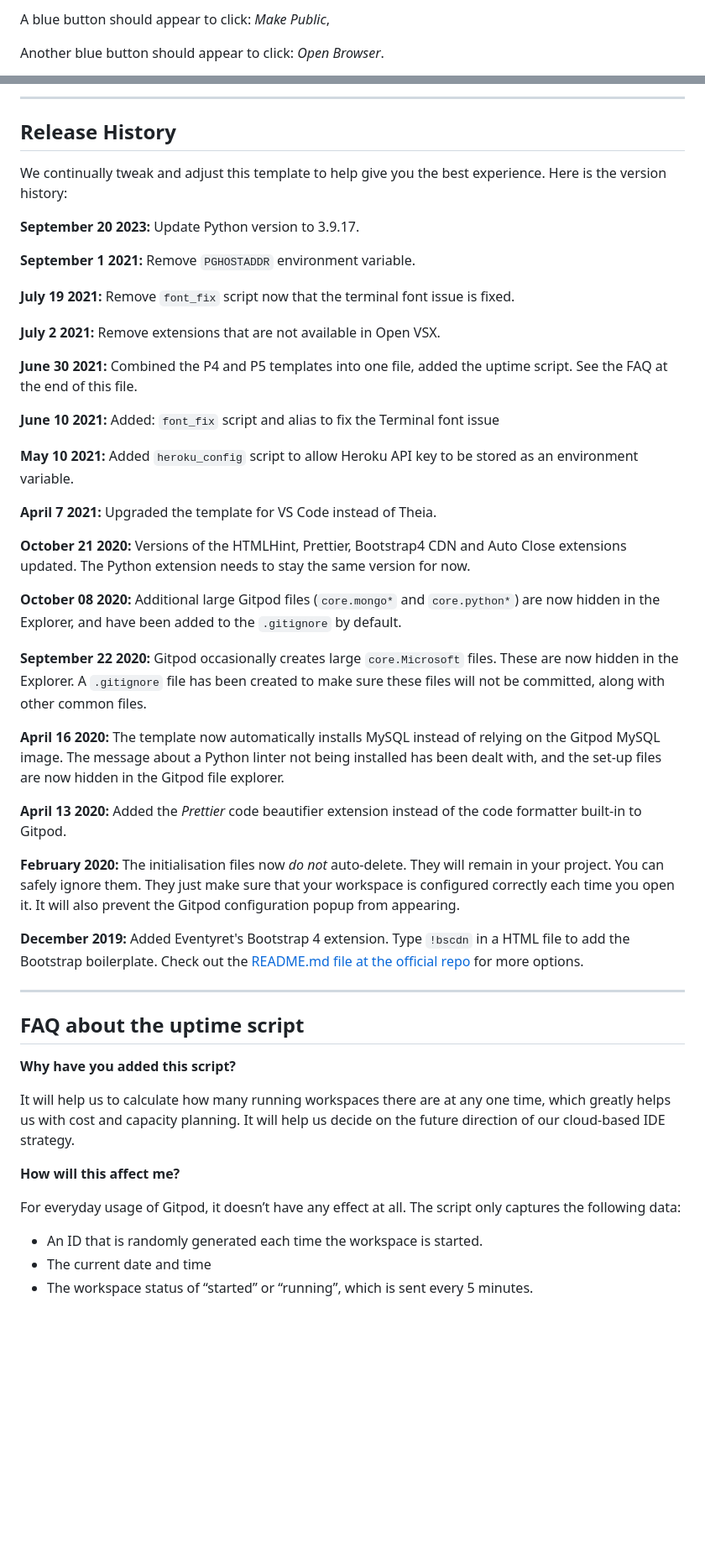
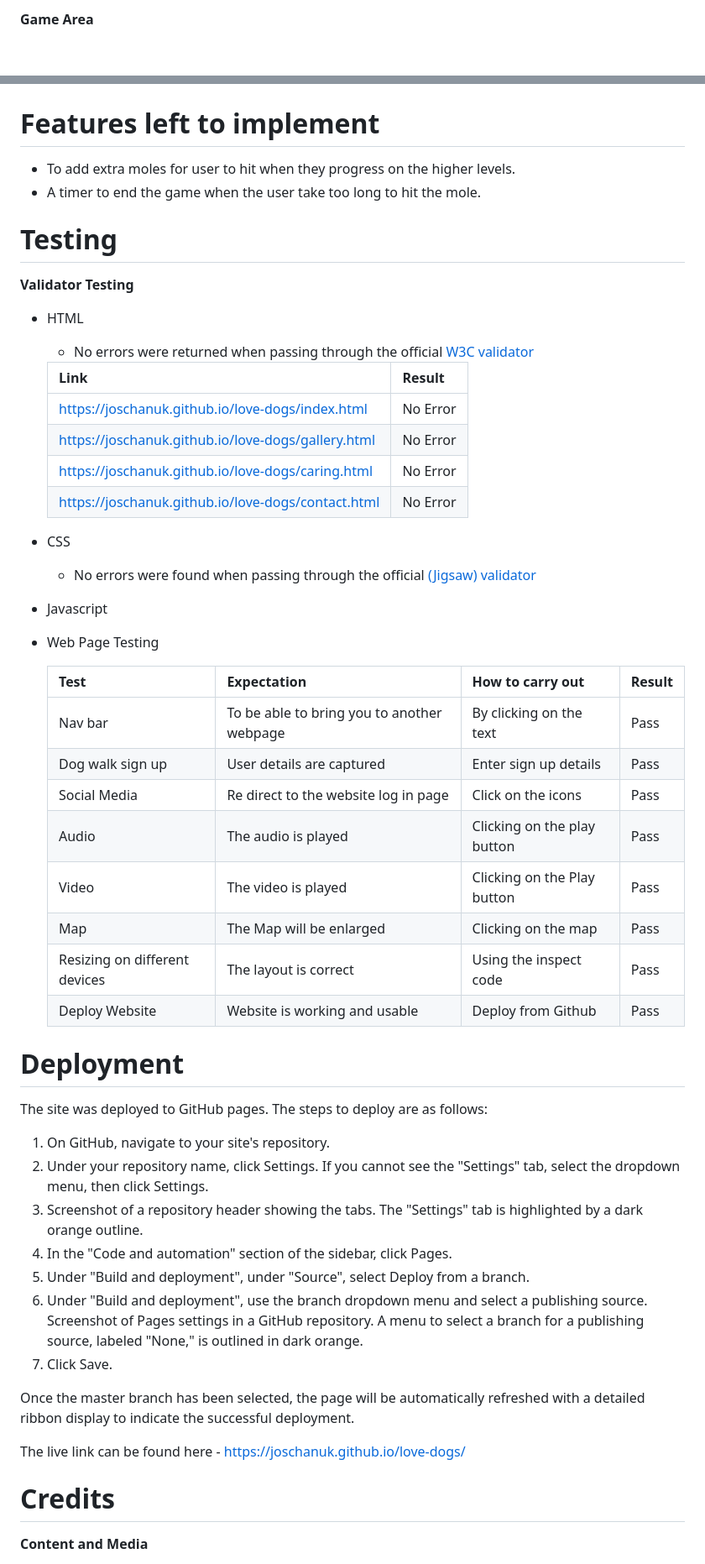
Before and after one commit to JoschanUK/WhackAMollie, a Markdown page: README.md, 2 parts joined by grey strips. Shown at 84% size. Drawn GitHub-style; blank space fills up the shorter version.

```diff
--- a/README.md
+++ b/README.md
@@ -20,5 +24,4 @@ To run a backend Python file, type `python3 app.py`, if your Python file is name
 
-A blue button should appear to click: _Make Public_,
+**Game Area**
 
-Another blue button should appear to click: _Open Browser_.
 
@@ -36,53 +34,60 @@ You can now use the `heroku` CLI program - try running `heroku apps` to confirm
 
-------
 
-## Release History
+# Features left to implement
 
-We continually tweak and adjust this template to help give you the best experience. Here is the version history:
+- To add extra moles for user to hit when they progress on the higher levels.
+- A timer to end the game when the user take too long to hit the mole.
 
-**September 20 2023:** Update Python version to 3.9.17.
+# Testing
 
-**September 1 2021:** Remove `PGHOSTADDR` environment variable.
+**Validator Testing**
 
-**July 19 2021:** Remove `font_fix` script now that the terminal font issue is fixed.
+- HTML
+  - No errors were returned when passing through the official [W3C validator](https://validator.w3.org)
 
-**July 2 2021:** Remove extensions that are not available in Open VSX.
+  | Link| Result |
+  | --- | ---|
+  |https://joschanuk.github.io/love-dogs/index.html | No Error |
+  |https://joschanuk.github.io/love-dogs/gallery.html | No Error |
+  |https://joschanuk.github.io/love-dogs/caring.html | No Error |
+  |https://joschanuk.github.io/love-dogs/contact.html | No Error |
 
-**June 30 2021:** Combined the P4 and P5 templates into one file, added the uptime script. See the FAQ at the end of this file.
+- CSS
+  - No errors were found when passing through the official [(Jigsaw) validator](https://jigsaw.w3.org/css-validator/)
 
-**June 10 2021:** Added: `font_fix` script and alias to fix the Terminal font issue
+- Javascript
 
-**May 10 2021:** Added `heroku_config` script to allow Heroku API key to be stored as an environment variable.
+- Web Page Testing
 
-**April 7 2021:** Upgraded the template for VS Code instead of Theia.
+    | Test | Expectation | How to carry out | Result |
+    | ---  | --- | ---| ---|
+    | Nav bar | To be able to bring you to another webpage | By clicking on the text|Pass|
+    | Dog walk sign up | User details are captured | Enter sign up details | Pass|
+    | Social Media | Re direct to the website log in page | Click on the icons | Pass|
+    | Audio| The audio is played | Clicking on the play button | Pass|
+    | Video | The video is played| Clicking on the Play button| Pass|
+    | Map | The Map will be enlarged | Clicking on the map | Pass|
+    | Resizing on different devices | The layout is correct | Using the inspect code | Pass|
+    | Deploy Website | Website is working and usable | Deploy from Github| Pass|
 
-**October 21 2020:** Versions of the HTMLHint, Prettier, Bootstrap4 CDN and Auto Close extensions updated. The Python extension needs to stay the same version for now.
+# Deployment
 
-**October 08 2020:** Additional large Gitpod files (`core.mongo*` and `core.python*`) are now hidden in the Explorer, and have been added to the `.gitignore` by default.
+The site was deployed to GitHub pages. The steps to deploy are as follows:
 
-**September 22 2020:** Gitpod occasionally creates large `core.Microsoft` files. These are now hidden in the Explorer. A `.gitignore` file has been created to make sure these files will not be committed, along with other common files.
+1. On GitHub, navigate to your site's repository.
+2. Under your repository name, click  Settings. If you cannot see the "Settings" tab, select the  dropdown menu, then click Settings.
+3. Screenshot of a repository header showing the tabs. The "Settings" tab is highlighted by a dark orange outline.
+4. In the "Code and automation" section of the sidebar, click  Pages.
+5. Under "Build and deployment", under "Source", select Deploy from a branch.
+6. Under "Build and deployment", use the branch dropdown menu and select a publishing source.
+Screenshot of Pages settings in a GitHub repository. A menu to select a branch for a publishing source, labeled "None," is outlined in dark orange.
+7. Click Save.
 
-**April 16 2020:** The template now automatically installs MySQL instead of relying on the Gitpod MySQL image. The message about a Python linter not being installed has been dealt with, and the set-up files are now hidden in the Gitpod file explorer.
+Once the master branch has been selected, the page will be automatically refreshed with a detailed ribbon display to indicate the successful deployment.
 
-**April 13 2020:** Added the _Prettier_ code beautifier extension instead of the code formatter built-in to Gitpod.
+The live link can be found here - https://joschanuk.github.io/love-dogs/
 
-**February 2020:** The initialisation files now _do not_ auto-delete. They will remain in your project. You can safely ignore them. They just make sure that your workspace is configured correctly each time you open it. It will also prevent the Gitpod configuration popup from appearing.
+# Credits
 
-**December 2019:** Added Eventyret's Bootstrap 4 extension. Type `!bscdn` in a HTML file to add the Bootstrap boilerplate. Check out the <a href="https://github.com/Eventyret/vscode-bcdn" target="_blank">README.md file at the official repo</a> for more options.
+**Content and Media**
 
-------
-
-## FAQ about the uptime script
-
-**Why have you added this script?**
-
-It will help us to calculate how many running workspaces there are at any one time, which greatly helps us with cost and capacity planning. It will help us decide on the future direction of our cloud-based IDE strategy.
-
-**How will this affect me?**
-
-For everyday usage of Gitpod, it doesn’t have any effect at all. The script only captures the following data:
-
-- An ID that is randomly generated each time the workspace is started.
-- The current date and time
-- The workspace status of “started” or “running”, which is sent every 5 minutes.
-
```
Also changed, not shown: other parts of README.md (+27 -40 lines).
